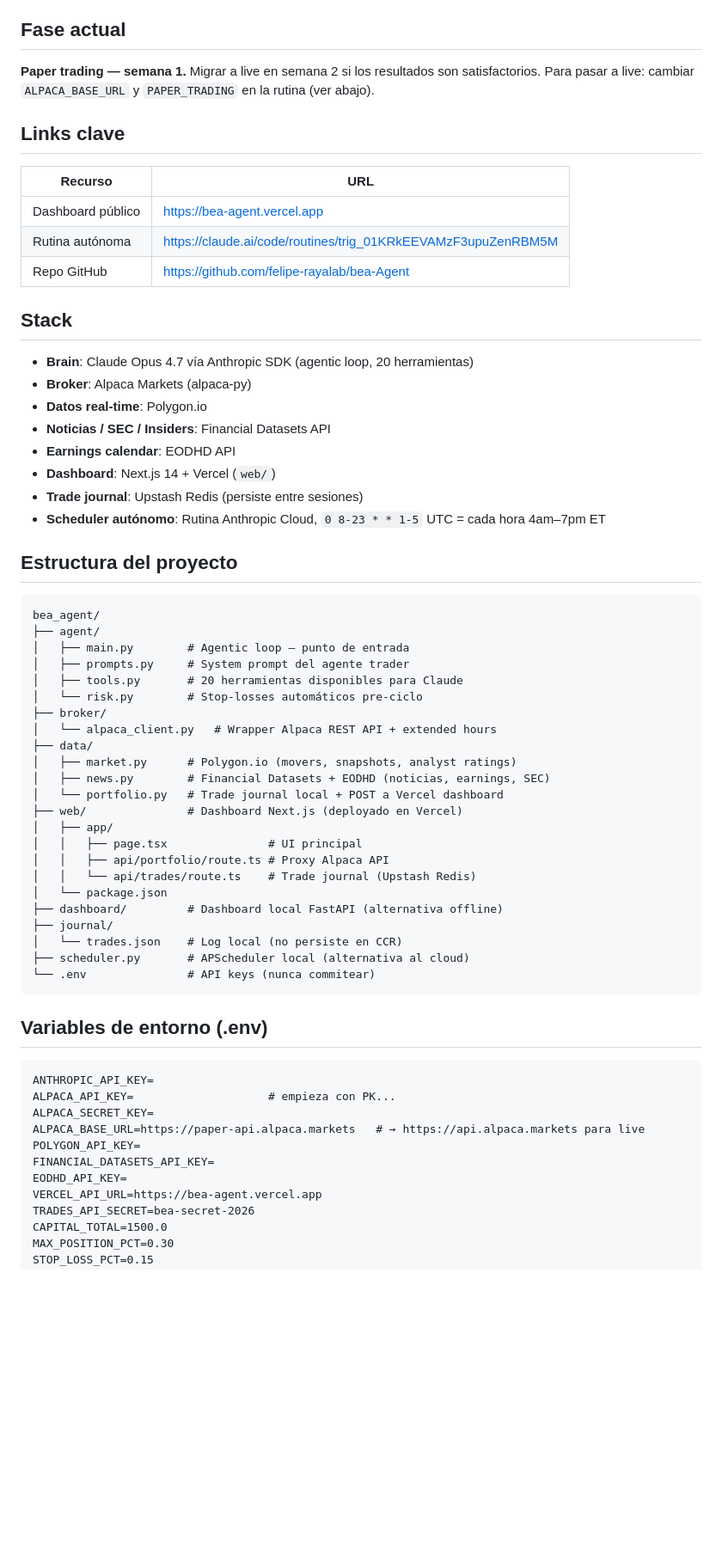
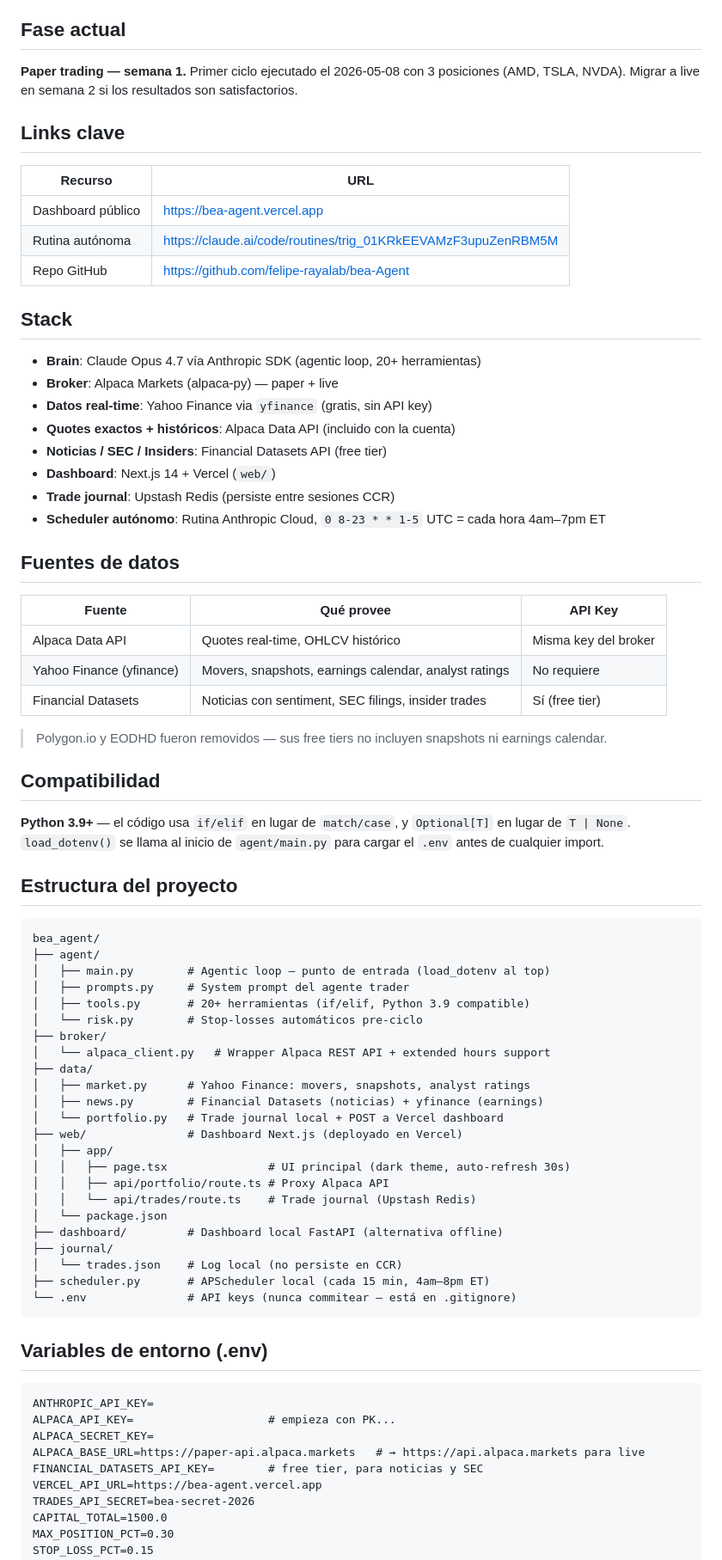
Before and after one commit to felipe-rayalab/bea-Agent, a Markdown page: CLAUDE.md, the part around one of its changes. Shown at 86% size. Drawn GitHub-style; blank space fills up the shorter version.

Commit message:
Update CLAUDE.md: Yahoo Finance integration, Python 3.9 fixes, first cycle results

````diff
--- a/CLAUDE.md
+++ b/CLAUDE.md
@@ -4,8 +4,8 @@ Agente de trading autónomo que opera en mercados estadounidenses usando Claude
 
 ## Fase actual
 
-**Paper trading — semana 1.** Migrar a live en semana 2 si los resultados son satisfactorios.
-Para pasar a live: cambiar `ALPACA_BASE_URL` y `PAPER_TRADING` en la rutina (ver abajo).
+**Paper trading — semana 1.** Primer ciclo ejecutado el 2026-05-08 con 3 posiciones (AMD, TSLA, NVDA).
+Migrar a live en semana 2 si los resultados son satisfactorios.
 
 ## Links clave
 
@@ -17,41 +17,56 @@ Para pasar a live: cambiar `ALPACA_BASE_URL` y `PAPER_TRADING` en la rutina (ver
 
 ## Stack
 
-- **Brain**: Claude Opus 4.7 vía Anthropic SDK (agentic loop, 20 herramientas)
-- **Broker**: Alpaca Markets (alpaca-py)
-- **Datos real-time**: Polygon.io
-- **Noticias / SEC / Insiders**: Financial Datasets API
-- **Earnings calendar**: EODHD API
+- **Brain**: Claude Opus 4.7 vía Anthropic SDK (agentic loop, 20+ herramientas)
+- **Broker**: Alpaca Markets (alpaca-py) — paper + live
+- **Datos real-time**: Yahoo Finance via `yfinance` (gratis, sin API key)
+- **Quotes exactos + históricos**: Alpaca Data API (incluido con la cuenta)
+- **Noticias / SEC / Insiders**: Financial Datasets API (free tier)
 - **Dashboard**: Next.js 14 + Vercel (`web/`)
-- **Trade journal**: Upstash Redis (persiste entre sesiones)
+- **Trade journal**: Upstash Redis (persiste entre sesiones CCR)
 - **Scheduler autónomo**: Rutina Anthropic Cloud, `0 8-23 * * 1-5` UTC = cada hora 4am–7pm ET
+
+## Fuentes de datos
+
+| Fuente | Qué provee | API Key |
+|--------|-----------|---------|
+| Alpaca Data API | Quotes real-time, OHLCV histórico | Misma key del broker |
+| Yahoo Finance (yfinance) | Movers, snapshots, earnings calendar, analyst ratings | No requiere |
+| Financial Datasets | Noticias con sentiment, SEC filings, insider trades | Sí (free tier) |
+
+> Polygon.io y EODHD fueron removidos — sus free tiers no incluyen snapshots ni earnings calendar.
+
+## Compatibilidad
+
+**Python 3.9+** — el código usa `if/elif` en lugar de `match/case`, y `Optional[T]` en lugar de `T | None`.
+`load_dotenv()` se llama al inicio de `agent/main.py` para cargar el `.env` antes de cualquier import.
 
 ## Estructura del proyecto
 
 ```
 bea_agent/
 ├── agent/
-│   ├── main.py        # Agentic loop — punto de entrada
+│   ├── main.py        # Agentic loop — punto de entrada (load_dotenv al top)
 │   ├── prompts.py     # System prompt del agente trader
-│   ├── tools.py       # 20 herramientas disponibles para Claude
+│   ├── tools.py       # 20+ herramientas (if/elif, Python 3.9 compatible)
 │   └── risk.py        # Stop-losses automáticos pre-ciclo
 ├── broker/
-│   └── alpaca_client.py   # Wrapper Alpaca REST API + extended hours
+│   └── alpaca_client.py   # Wrapper Alpaca REST API + extended hours support
 ├── data/
-│   ├── market.py      # Polygon.io (movers, snapshots, analyst ratings)
-│   ├── news.py        # Financial Datasets + EODHD (noticias, earnings, SEC)
+│   ├── market.py      # Yahoo Finance: movers, snapshots, analyst ratings
+│   ├── news.py        # Financial Datasets (noticias) + yfinance (earnings)
 │   └── portfolio.py   # Trade journal local + POST a Vercel dashboard
 ├── web/               # Dashboard Next.js (deployado en Vercel)
 │   ├── app/
-│   │   ├── page.tsx               # UI principal
+│   │   ├── page.tsx               # UI principal (dark theme, auto-refresh 30s)
 │   │   ├── api/portfolio/route.ts # Proxy Alpaca API
 │   │   └── api/trades/route.ts    # Trade journal (Upstash Redis)
 │   └── package.json
 ├── dashboard/         # Dashboard local FastAPI (alternativa offline)
 ├── journal/
 │   └── trades.json    # Log local (no persiste en CCR)
-├── scheduler.py       # APScheduler local (alternativa al cloud)
-└── .env               # API keys (nunca commitear)
+├── scheduler.py       # APScheduler local (cada 15 min, 4am–8pm ET)
+└── .env               # API keys (nunca commitear — está en .gitignore)
 ```
 
 ## Variables de entorno (.env)
@@ -61,9 +76,7 @@ ANTHROPIC_API_KEY=
 ALPACA_API_KEY=                    # empieza con PK...
 ALPACA_SECRET_KEY=
 ALPACA_BASE_URL=https://paper-api.alpaca.markets   # → https://api.alpaca.markets para live
-POLYGON_API_KEY=
-FINANCIAL_DATASETS_API_KEY=
-EODHD_API_KEY=
+FINANCIAL_DATASETS_API_KEY=        # free tier, para noticias y SEC
 VERCEL_API_URL=https://bea-agent.vercel.app
 TRADES_API_SECRET=bea-secret-2026
 CAPITAL_TOTAL=1500.0
````
Also changed, not shown: other parts of CLAUDE.md (+30 -14 lines).
